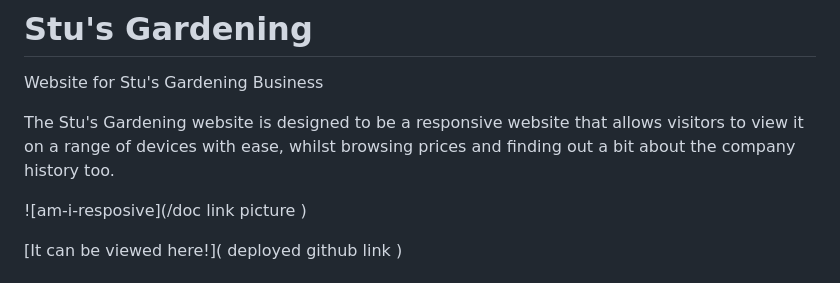
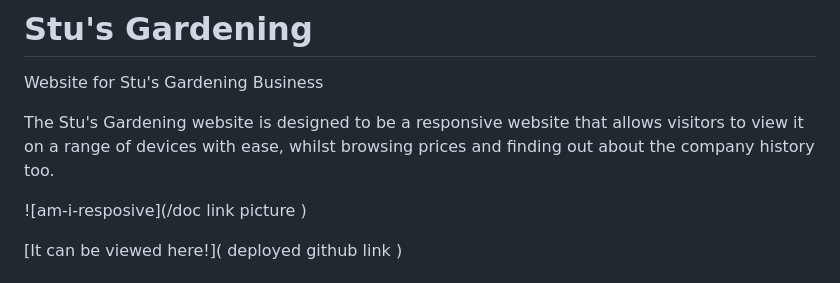
Before and after one commit to beffyd/gardening-project, a Markdown page: README.md, the part around the change. Drawn GitHub-style.

```diff
--- a/README.md
+++ b/README.md
@@ -1,7 +1,7 @@
 # Stu's Gardening
 Website for Stu's Gardening Business
 
-The Stu's Gardening website is designed to be a responsive website that allows visitors to view it on a range of devices with ease, whilst browsing prices and finding out a bit about the company history too.
+The Stu's Gardening website is designed to be a responsive website that allows visitors to view it on a range of devices with ease, whilst browsing prices and finding out about the company history too.
 
 ![am-i-resposive](/doc link picture )
 
```
Also changed, not shown: assets/docs/INDEX MOBILE.png, assets/docs/INDEX.png (deleted), assets/docs/index.png (added).
